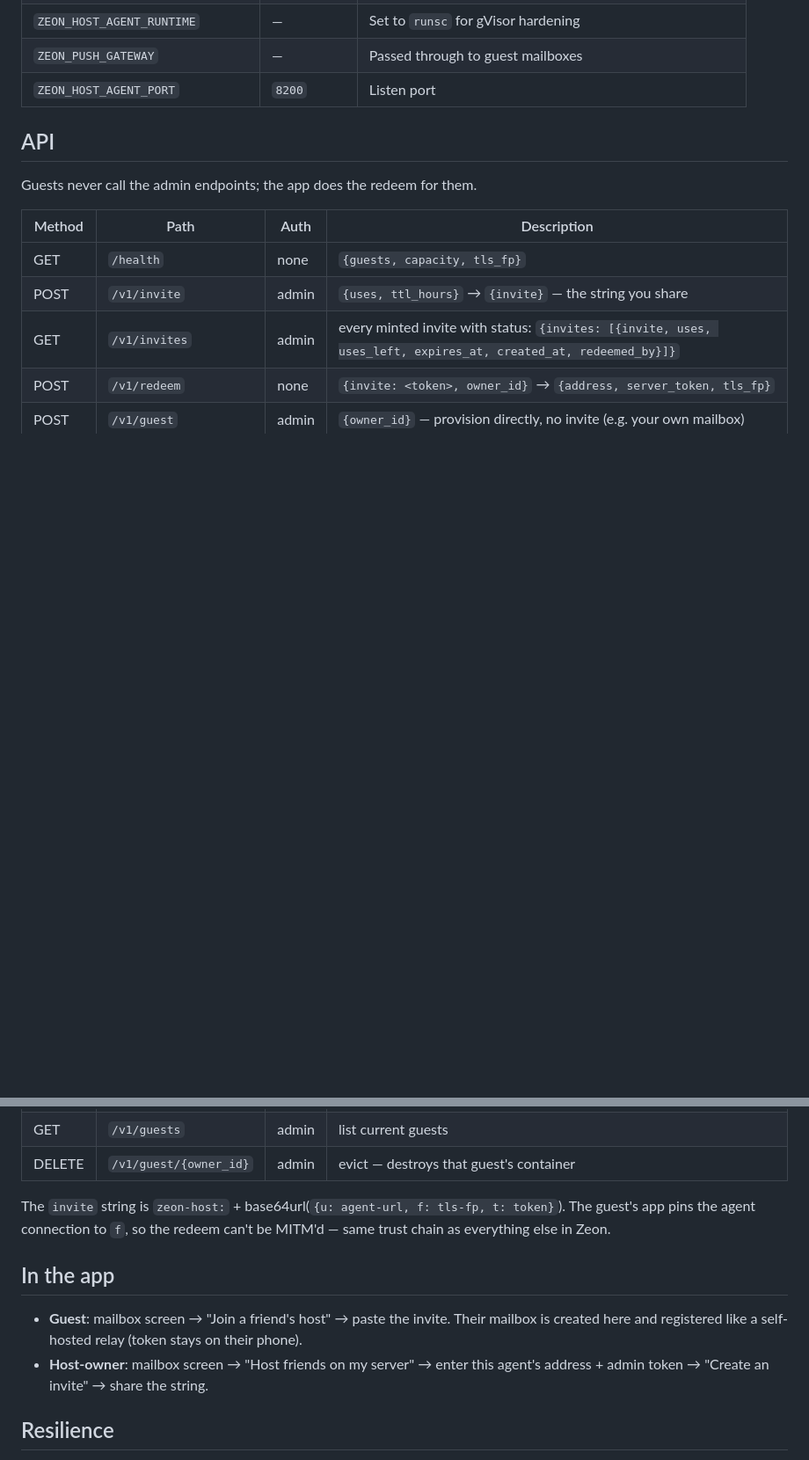
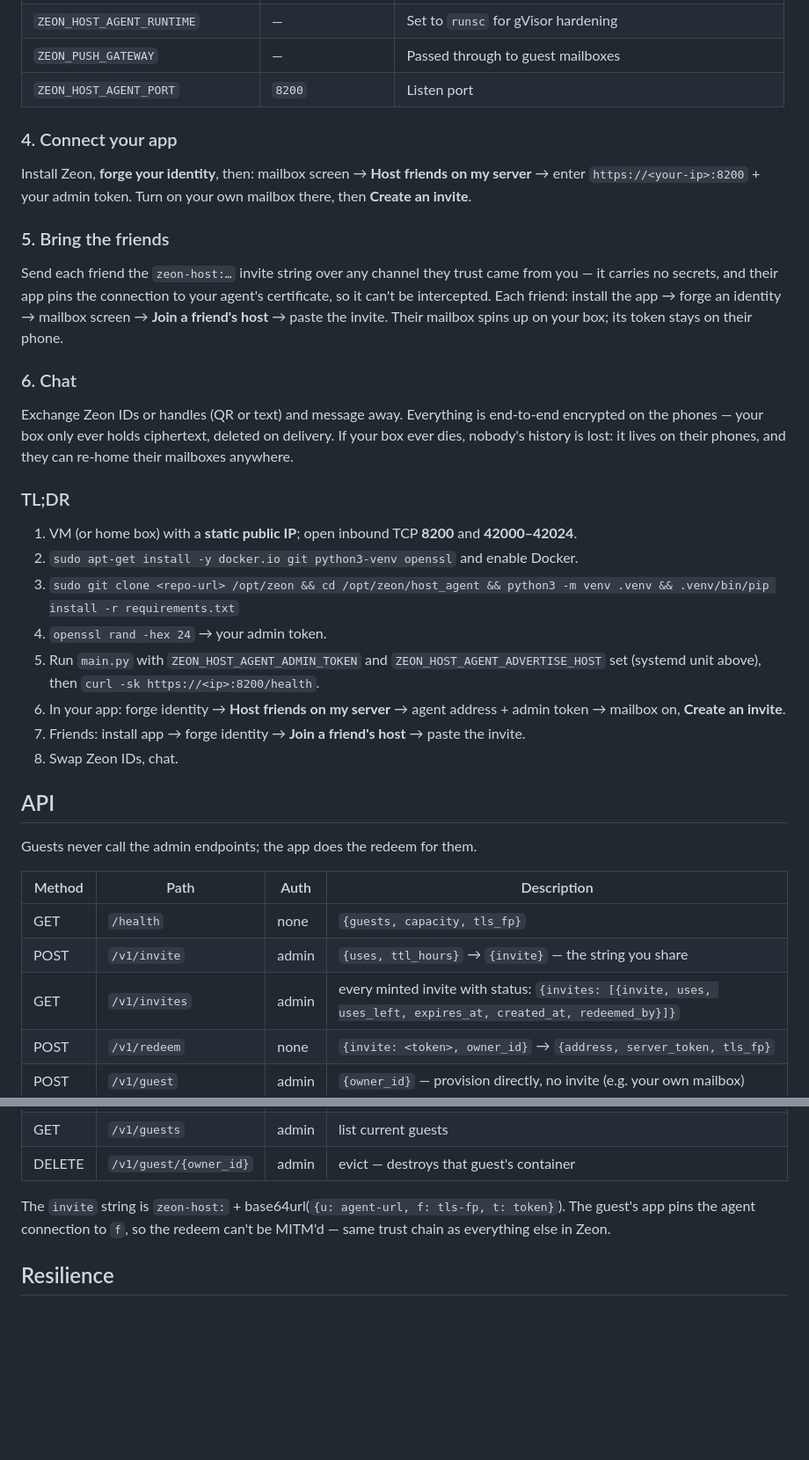
Before and after one commit to stonechat-app/stonechat, a Markdown page: host_agent/README.md, 2 parts joined by grey strips. Shown at 88% size. Drawn GitHub-style; blank space fills up the shorter version.

```diff
--- a/host_agent/README.md
+++ b/host_agent/README.md
@@ -59,6 +118,44 @@ those same ports on your router to this box.
 | `ZEON_HOST_AGENT_RUNTIME` | — | Set to `runsc` for gVisor hardening |
 | `ZEON_PUSH_GATEWAY` | — | Passed through to guest mailboxes |
 | `ZEON_HOST_AGENT_PORT` | `8200` | Listen port |
+
+### 4. Connect your app
+
+Install Zeon, **forge your identity**, then: mailbox screen → **Host friends
+on my server** → enter `https://<your-ip>:8200` + your admin token. Turn on
+your own mailbox there, then **Create an invite**.
+
+### 5. Bring the friends
+
+Send each friend the `zeon-host:…` invite string over any channel they trust
+came from you — it carries no secrets, and their app pins the connection to
+your agent's certificate, so it can't be intercepted. Each friend: install
+the app → forge an identity → mailbox screen → **Join a friend's host** →
+paste the invite. Their mailbox spins up on your box; its token stays on
+their phone.
+
+### 6. Chat
+
+Exchange Zeon IDs or handles (QR or text) and message away. Everything is
+end-to-end encrypted on the phones — your box only ever holds ciphertext,
+deleted on delivery. If your box ever dies, nobody's history is lost: it
+lives on their phones, and they can re-home their mailboxes anywhere.
+
+### TL;DR
+
+1. VM (or home box) with a **static public IP**; open inbound TCP **8200**
+   and **42000–42024**.
+2. `sudo apt-get install -y docker.io git python3-venv openssl` and enable Docker.
+3. `sudo git clone <repo-url> /opt/zeon && cd /opt/zeon/host_agent && python3 -m venv .venv && .venv/bin/pip install -r requirements.txt`
+4. `openssl rand -hex 24` → your admin token.
+5. Run `main.py` with `ZEON_HOST_AGENT_ADMIN_TOKEN` and
+   `ZEON_HOST_AGENT_ADVERTISE_HOST` set (systemd unit above), then
+   `curl -sk https://<ip>:8200/health`.
+6. In your app: forge identity → **Host friends on my server** → agent
+   address + admin token → mailbox on, **Create an invite**.
+7. Friends: install app → forge identity → **Join a friend's host** → paste
+   the invite.
+8. Swap Zeon IDs, chat.
 
 ## API
 
@@ -78,14 +175,6 @@ The `invite` string is `zeon-host:` + base64url(`{u: agent-url, f: tls-fp, t:
 token}`). The guest's app pins the agent connection to `f`, so the redeem can't
 be MITM'd — same trust chain as everything else in Zeon.
 
-## In the app
-
-- **Guest**: mailbox screen → "Join a friend's host" → paste the invite. Their
-  mailbox is created here and registered like a self-hosted relay (token stays
-  on their phone).
-- **Host-owner**: mailbox screen → "Host friends on my server" → enter this
-  agent's address + admin token → "Create an invite" → share the string.
-
 ## Resilience
 
 If this box dies or you stop paying, guests' mailboxes go down — but their
```
Also changed, not shown: other parts of host_agent/README.md (+71 -12 lines).
